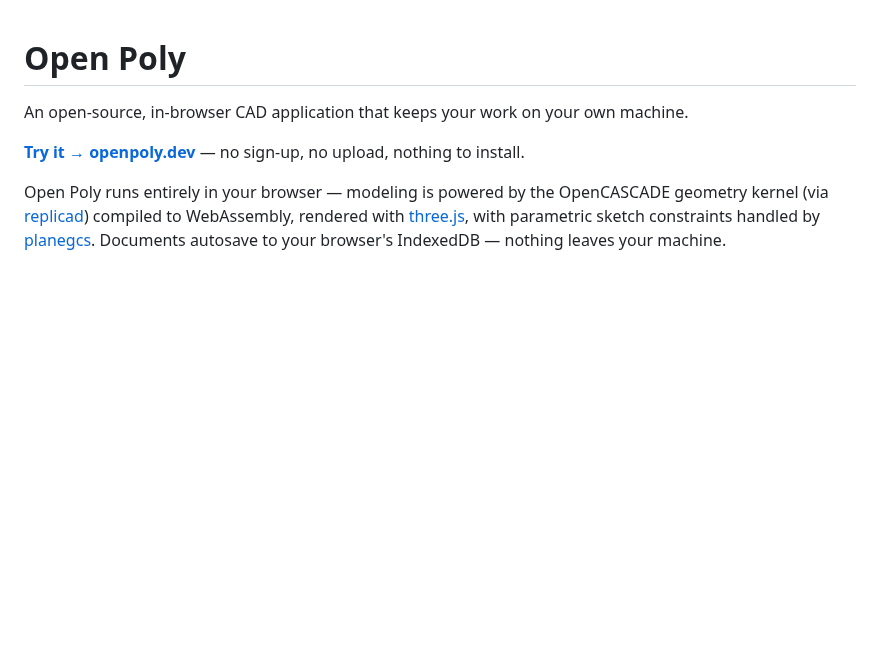
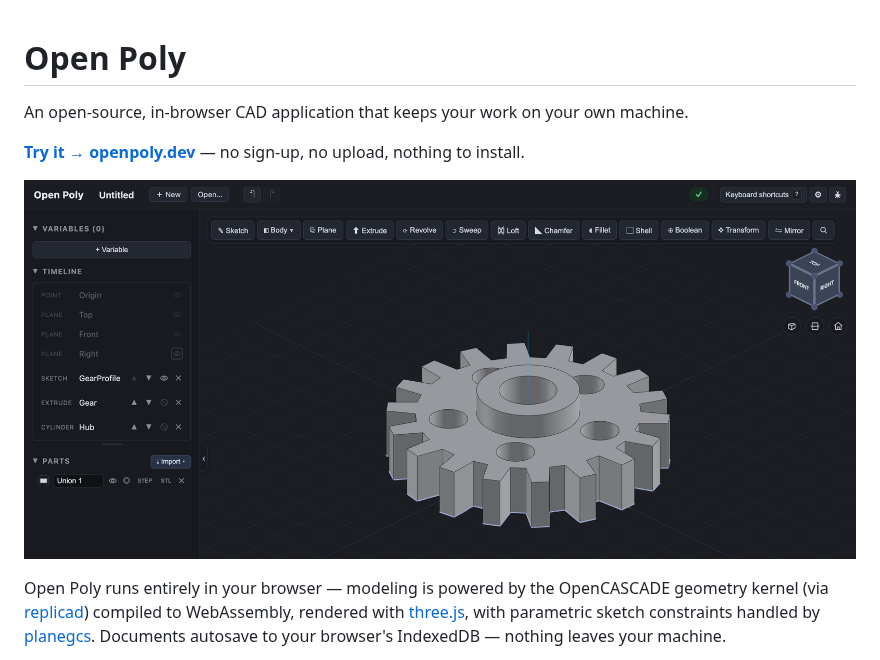
Before and after one commit to eitan27/open-poly, a Markdown page: README.md, the part around the change. GitHub-like rendering; pictures changed too: landing/hero-gear.png; blank space fills up the shorter version.

```diff
--- a/README.md
+++ b/README.md
@@ -3,6 +3,8 @@
 An open-source, in-browser CAD application that keeps your work on your own machine.
 
 **[Try it → openpoly.dev](https://openpoly.dev)** — no sign-up, no upload, nothing to install.
+
+![The Open Poly app: a gear with five lightening holes and a central bore, built from a sketch, an extrude, a cylinder and a boolean union — each step listed in the feature timeline on the left.](landing/hero-gear.png)
 
 Open Poly runs entirely in your browser — modeling is powered by the OpenCASCADE geometry kernel (via [replicad](https://replicad.xyz/)) compiled to WebAssembly, rendered with [three.js](https://threejs.org/), with parametric sketch constraints handled by [planegcs](https://github.com/Salusoft89/planegcs). Documents autosave to your browser's IndexedDB — nothing leaves your machine.
 
```
Also changed, not shown: landing/hero-cube.png, landing/hero-heart.png, 1 other file.
